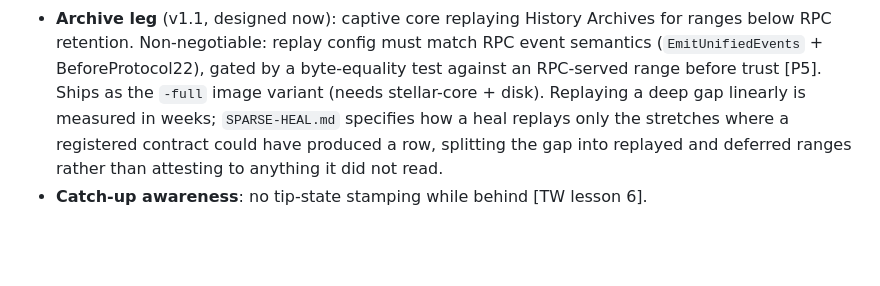
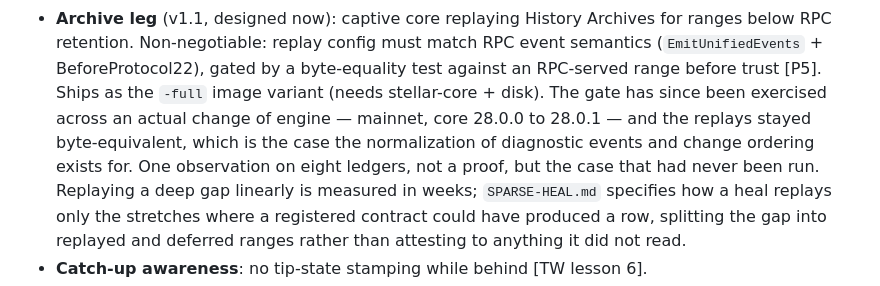
Before and after one commit to zkCaleb-dev/sierpe, a Markdown page: docs/DESIGN.md, the part around the change. GitHub-like rendering; blank space fills up the shorter version.

```diff
--- a/docs/DESIGN.md
+++ b/docs/DESIGN.md
@@ -211,6 +211,11 @@ can always be rebuilt from raw via `rederive` [P13].
   must match RPC event semantics (`EmitUnifiedEvents` + BeforeProtocol22),
   gated by a byte-equality test against an RPC-served range before trust
   [P5]. Ships as the `-full` image variant (needs stellar-core + disk).
+  The gate has since been exercised across an actual change of engine —
+  mainnet, core 28.0.0 to 28.0.1 — and the replays stayed byte-equivalent,
+  which is the case the normalization of diagnostic events and change
+  ordering exists for. One observation on eight ledgers, not a proof, but
+  the case that had never been run.
   Replaying a deep gap linearly is measured in weeks; `SPARSE-HEAL.md`
   specifies how a heal replays only the stretches where a registered
   contract could have produced a row, splitting the gap into replayed and
```
Also changed, not shown: docs/SPARSE-HEAL.md (+9 -6 lines).
